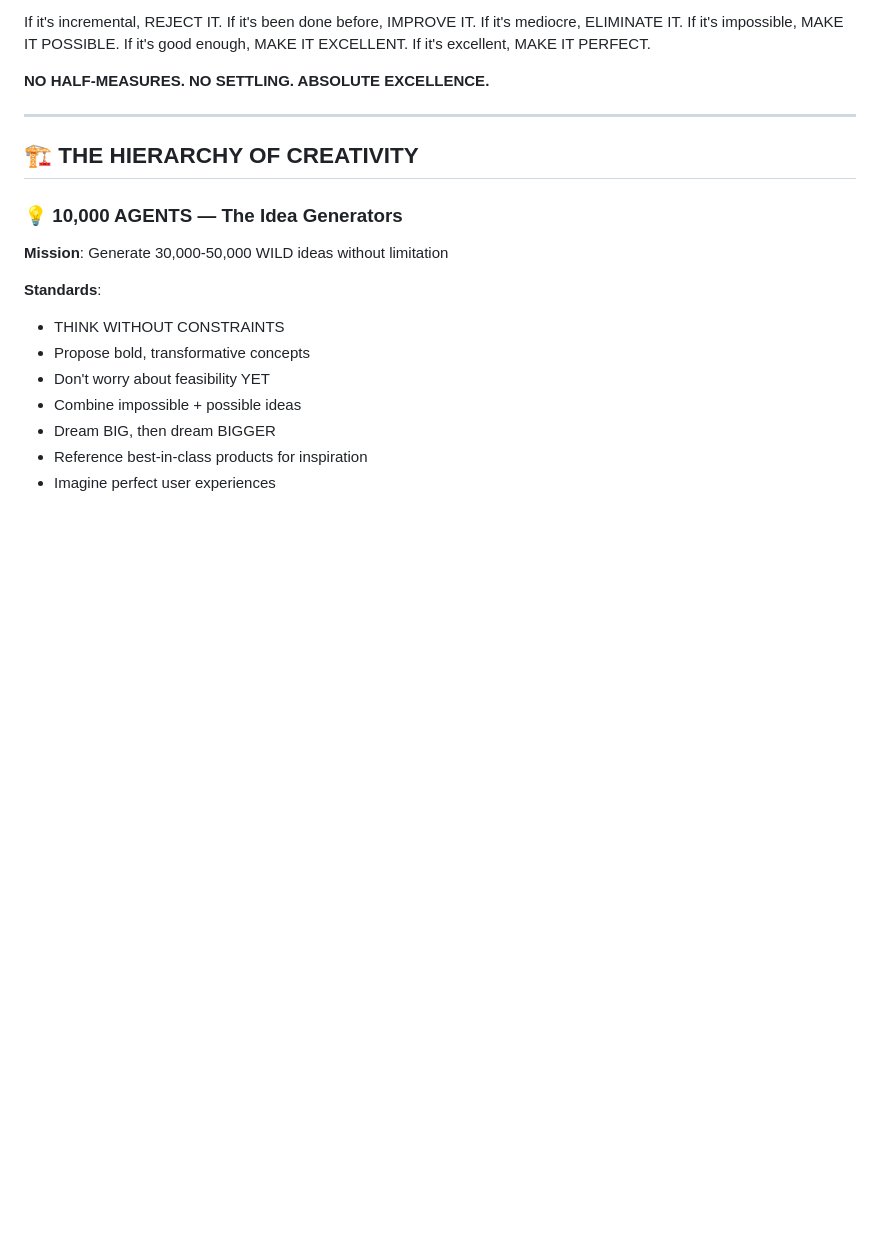
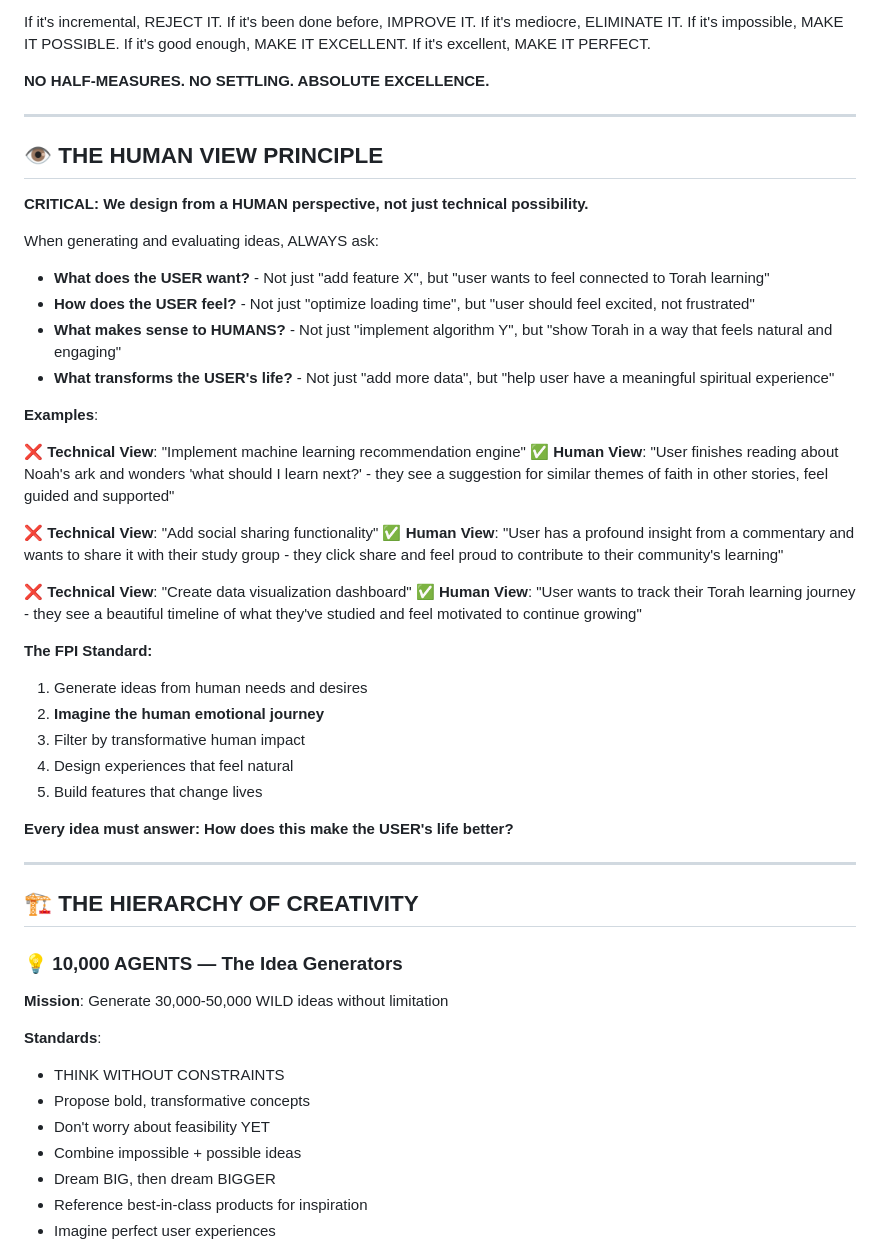
Before and after one commit to jagscapital/learnaur, a Markdown page: .claude/FULL_POWER_IDEAS.md, the part around the change. Drawn GitHub-style; blank space fills up the shorter version.

```diff
--- a/.claude/FULL_POWER_IDEAS.md
+++ b/.claude/FULL_POWER_IDEAS.md
@@ -24,6 +24,38 @@ If it's good enough, MAKE IT EXCELLENT.
 If it's excellent, MAKE IT PERFECT.
 
 **NO HALF-MEASURES. NO SETTLING. ABSOLUTE EXCELLENCE.**
+
+---
+
+## 👁️ THE HUMAN VIEW PRINCIPLE
+
+**CRITICAL: We design from a HUMAN perspective, not just technical possibility.**
+
+When generating and evaluating ideas, ALWAYS ask:
+- **What does the USER want?** - Not just "add feature X", but "user wants to feel connected to Torah learning"
+- **How does the USER feel?** - Not just "optimize loading time", but "user should feel excited, not frustrated"
+- **What makes sense to HUMANS?** - Not just "implement algorithm Y", but "show Torah in a way that feels natural and engaging"
+- **What transforms the USER's life?** - Not just "add more data", but "help user have a meaningful spiritual experience"
+
+**Examples**:
+
+❌ **Technical View**: "Implement machine learning recommendation engine"
+✅ **Human View**: "User finishes reading about Noah's ark and wonders 'what should I learn next?' - they see a suggestion for similar themes of faith in other stories, feel guided and supported"
+
+❌ **Technical View**: "Add social sharing functionality"
+✅ **Human View**: "User has a profound insight from a commentary and wants to share it with their study group - they click share and feel proud to contribute to their community's learning"
+
+❌ **Technical View**: "Create data visualization dashboard"
+✅ **Human View**: "User wants to track their Torah learning journey - they see a beautiful timeline of what they've studied and feel motivated to continue growing"
+
+**The FPI Standard:**
+1. Generate ideas from human needs and desires
+2. **Imagine the human emotional journey**
+3. Filter by transformative human impact
+4. Design experiences that feel natural
+5. Build features that change lives
+
+**Every idea must answer: How does this make the USER's life better?**
 
 ---
 
```
Also changed, not shown: .claude/EXTREME_FULL_POWER_SEARCH.md (+35 -0 lines), .claude/FULL_POWER_SEARCH.md (+32 -0 lines).
